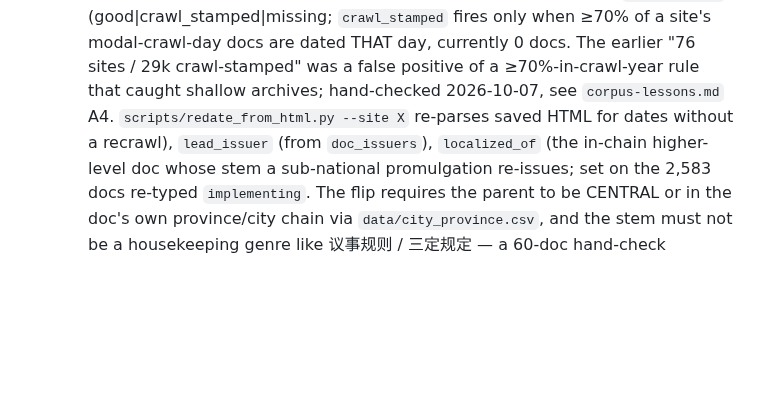
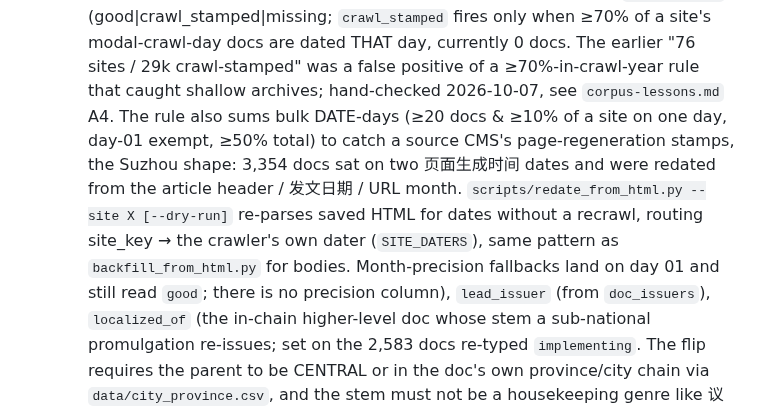
Before and after one commit to hulelan/china-governance, a Markdown page: CLAUDE.md, the part around the change. Rendered like a GitHub page; blank space fills up the shorter version.

Commit message:
docs(CLAUDE): multi-batch date rule, Suzhou regeneration stamps, redate_from_html routing
Co-Authored-By: Claude Fable 5.1 <noreply@anthropic.com>
Claude-Session: https://claude.ai/code/session_01S7L7jtXnengeoay9qk4exa

```diff
--- a/CLAUDE.md
+++ b/CLAUDE.md
@@ -70,8 +70,13 @@ Chinese government document corpus + web app. Crawls policy documents from centr
     `date_quality` (good|crawl_stamped|missing; `crawl_stamped` fires only when ≥70% of a site's
     modal-crawl-day docs are dated THAT day, currently 0 docs. The earlier "76 sites / 29k
     crawl-stamped" was a false positive of a ≥70%-in-crawl-year rule that caught shallow
-    archives; hand-checked 2026-10-07, see `corpus-lessons.md` A4. `scripts/redate_from_html.py
-    --site X` re-parses saved HTML for dates without a recrawl),
+    archives; hand-checked 2026-10-07, see `corpus-lessons.md` A4. The rule also sums bulk
+    DATE-days (≥20 docs & ≥10% of a site on one day, day-01 exempt, ≥50% total) to catch a
+    source CMS's page-regeneration stamps, the Suzhou shape: 3,354 docs sat on two 页面生成时间
+    dates and were redated from the article header / 发文日期 / URL month. `scripts/redate_from_html.py
+    --site X [--dry-run]` re-parses saved HTML for dates without a recrawl, routing site_key →
+    the crawler's own dater (`SITE_DATERS`), same pattern as `backfill_from_html.py` for bodies.
+    Month-precision fallbacks land on day 01 and still read `good`; there is no precision column),
     `lead_issuer` (from `doc_issuers`), `localized_of` (the in-chain higher-level doc whose
     stem a sub-national promulgation re-issues; set on the 2,583 docs re-typed `implementing`.
     The flip requires the parent to be CENTRAL or in the doc's own province/city chain via
```
